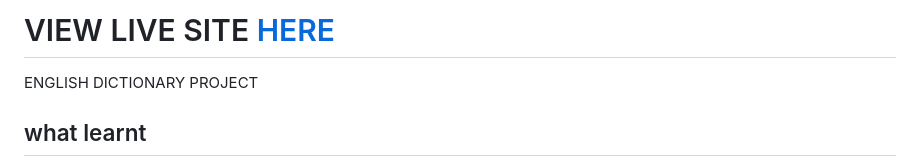
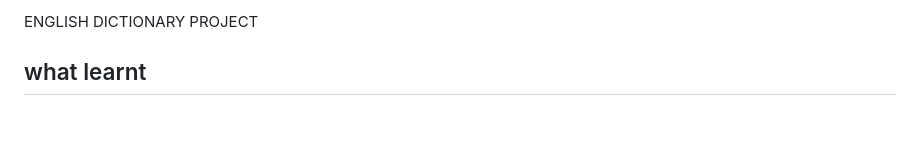
Before and after one commit to Maxmillian-Muiruri/English-dictionary, a Markdown page: README.md, the part around the change. GitHub-like rendering; blank space fills up the shorter version.

```diff
--- a/README.md
+++ b/README.md
@@ -1,5 +1,5 @@
 
-# VIEW LIVE SITE [HERE](https://English-dictionary.vercel.app/)
+#
 
 ENGLISH DICTIONARY PROJECT
 
```
